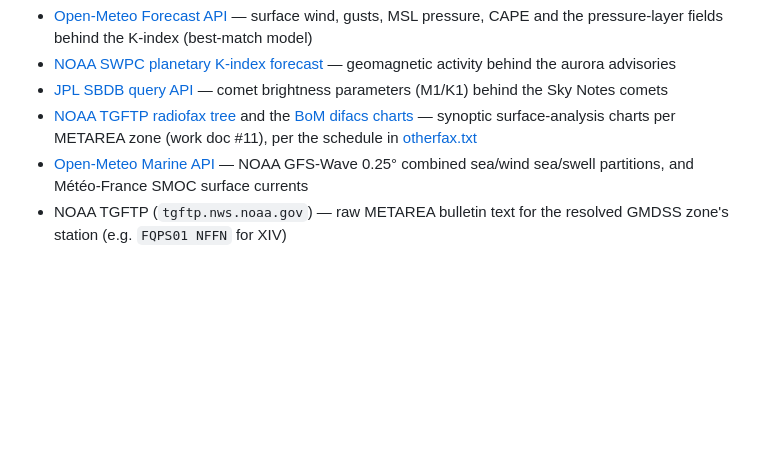
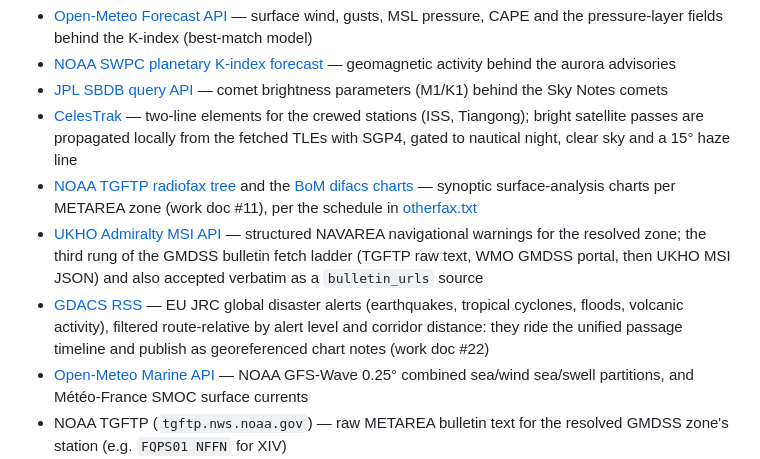
Before and after one commit to meri-imperiumi/signalk-passage-briefing, a Markdown page: README.md, the part around the change. GitHub-like rendering; blank space fills up the shorter version.

Commit message:
Update data sources list

```diff
--- a/README.md
+++ b/README.md
@@ -68,11 +68,25 @@ fields the Weather API providers don't publish.
   — geomagnetic activity behind the aurora advisories
 - [JPL SBDB query API](https://ssd-api.jpl.nasa.gov/doc/sbdb_query.html)
   — comet brightness parameters (M1/K1) behind the Sky Notes comets
+- [CelesTrak](https://celestrak.org/NORAD/elements/gp.php?GROUP=stations&FORMAT=tle)
+  — two-line elements for the crewed stations (ISS, Tiangong); bright
+  satellite passes are propagated locally from the fetched TLEs with
+  SGP4, gated to nautical night, clear sky and a 15° haze line
 - [NOAA TGFTP radiofax tree](https://tgftp.nws.noaa.gov/fax/) and the
   [BoM difacs charts](http://www.bom.gov.au/difacs/) — synoptic
   surface-analysis charts per METAREA zone (work doc #11), per the
   schedule in
   [otherfax.txt](https://tgftp.nws.noaa.gov/fax/otherfax.txt)
+- [UKHO Admiralty MSI API](https://msi.admiralty.co.uk/) — structured
+  NAVAREA navigational warnings for the resolved zone; the third rung
+  of the GMDSS bulletin fetch ladder (TGFTP raw text, WMO GMDSS
+  portal, then UKHO MSI JSON) and also accepted verbatim as a
+  `bulletin_urls` source
+- [GDACS RSS](https://www.gdacs.org/xml/rss.xml) — EU JRC global
+  disaster alerts (earthquakes, tropical cyclones, floods, volcanic
+  activity), filtered route-relative by alert level and corridor
+  distance: they ride the unified passage timeline and publish as
+  georeferenced chart notes (work doc #22)
 - [Open-Meteo Marine API](https://open-meteo.com/en/docs) —
   NOAA GFS-Wave 0.25° combined sea/wind sea/swell partitions, and
   Météo-France SMOC surface currents
```
